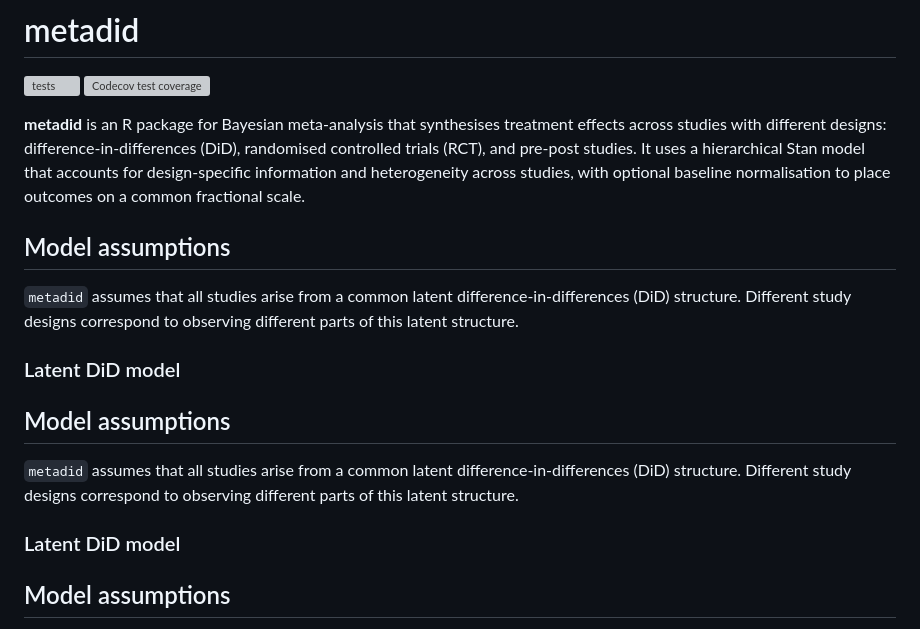
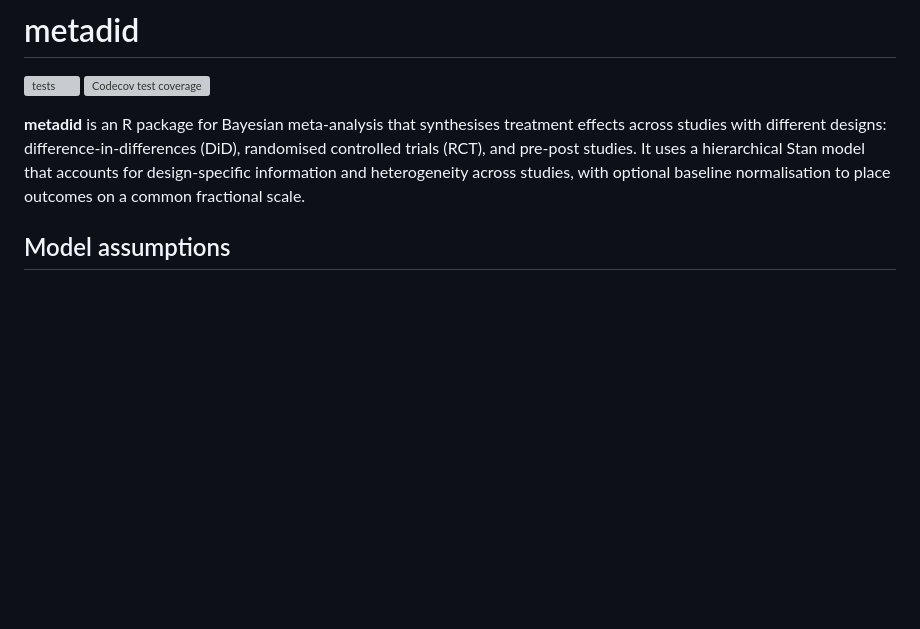
Before and after one commit to ben18785/metadid, a Markdown page: README.md, the part around the change. GitHub-like rendering; blank space fills up the shorter version; grey boxes are pictures that could not be loaded.

```diff
--- a/README.md
+++ b/README.md
@@ -14,22 +14,6 @@ pre-post studies. It uses a hierarchical Stan model that accounts for
 design-specific information and heterogeneity across studies, with
 optional baseline normalisation to place outcomes on a common fractional
 scale.
-
-## Model assumptions
-
-`metadid` assumes that all studies arise from a common latent
-difference-in-differences (DiD) structure. Different study designs
-correspond to observing different parts of this latent structure.
-
-### Latent DiD model
-
-## Model assumptions
-
-`metadid` assumes that all studies arise from a common latent
-difference-in-differences (DiD) structure. Different study designs
-correspond to observing different parts of this latent structure.
-
-### Latent DiD model
 
 ## Model assumptions
 
```
